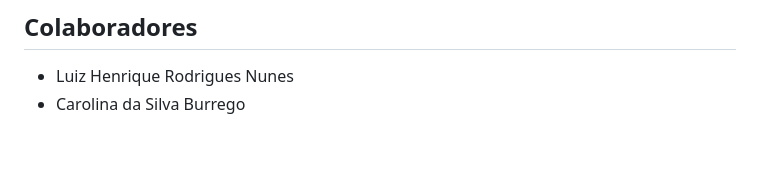
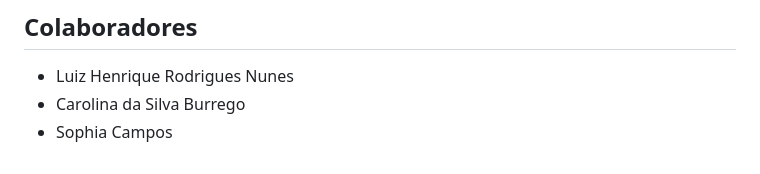
Before and after one commit to Colombogaby/beh-injetaveis, a Markdown page: README.md, the part around the change. GitHub-like rendering.

Commit message:
Add Sophia Campos to colaboradores list

```diff
--- a/README.md
+++ b/README.md
@@ -104,3 +104,4 @@ beh-injetaveis/
 
 - Luiz Henrique Rodrigues Nunes
 - Carolina da Silva Burrego
+- Sophia Campos
```
